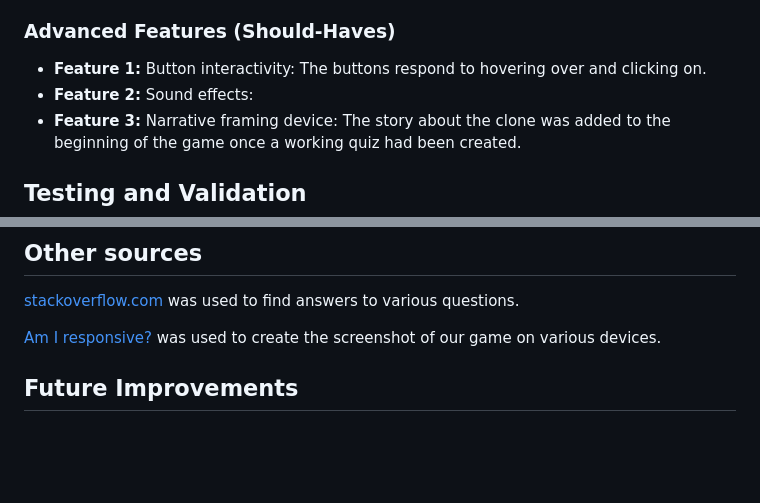
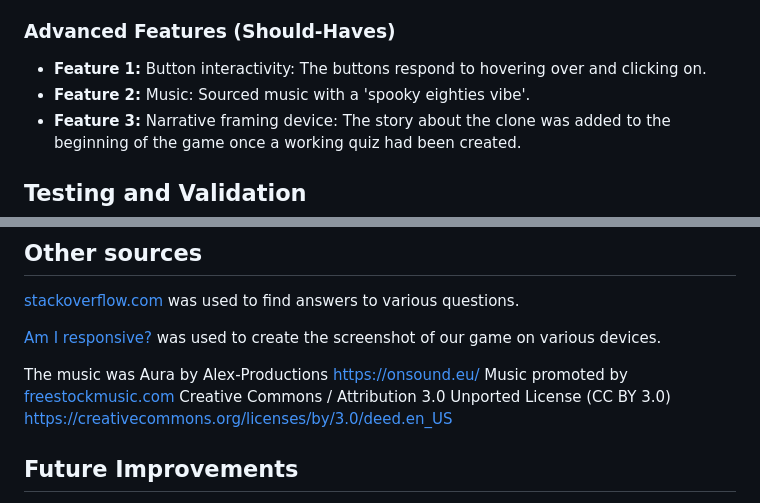
Before and after one commit to Oliver-Tommy/hackathon-1, a Markdown page: README.md, 2 parts joined by grey strips. Drawn GitHub-style; blank space fills up the shorter version.

Commit message:
add music reference

```diff
--- a/README.md
+++ b/README.md
@@ -142,7 +142,7 @@ We added colour contrasting text and backgrounds and alt text for images.
 
 ### Advanced Features (Should-Haves)
 - **Feature 1:** Button interactivity: The buttons respond to hovering over and clicking on.
-- **Feature 2:** Sound effects:
+- **Feature 2:** Music: Sourced music with a 'spooky eighties vibe'.
 - **Feature 3:** Narrative framing device: The story about the clone was added to the beginning of the game once a working quiz had been created.
 
 
@@ -226,6 +226,11 @@ The Clone Institute logo was made using <a href=https://www.logoai.com/make>logo
 
 <a href=https://ui.dev/amiresponsive?url>Am I responsive?</a> was used to create the screenshot of our game on various devices.
 
+The music was Aura by Alex-Productions  https://onsound.eu/
+Music promoted by <a href=https://www.free-stock-music.com/>freestockmusic.com</a>
+Creative Commons / Attribution 3.0 Unported License (CC BY 3.0)
+https://creativecommons.org/licenses/by/3.0/deed.en_US
+
 ## Future Improvements
 Briefly discuss potential future improvements or features that could be added to the project.
 **Guidance:** Reflect on potential enhancements that could be made to the project after Phase 4: Final Testing, Debugging & Deployment. These could be Could user story features you didn’t have time to implement or improvements based on testing feedback.
```
